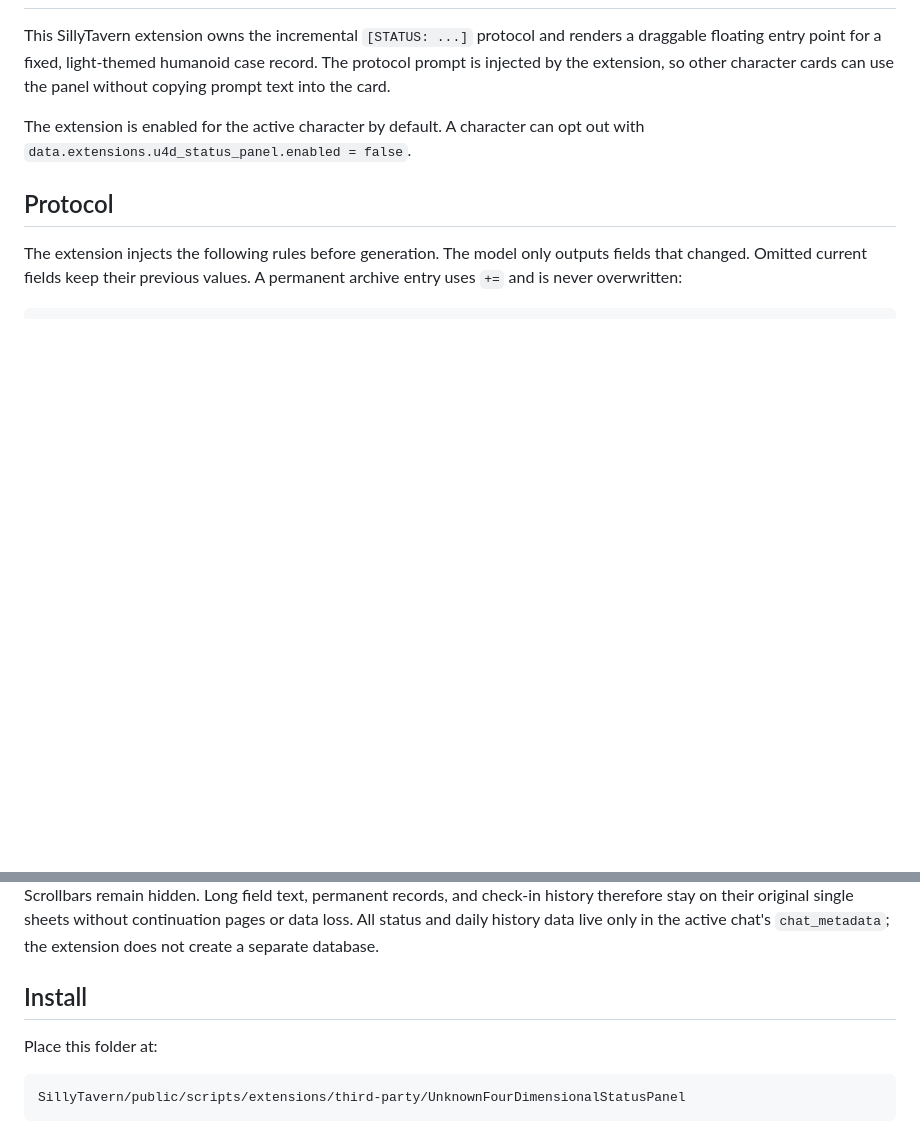
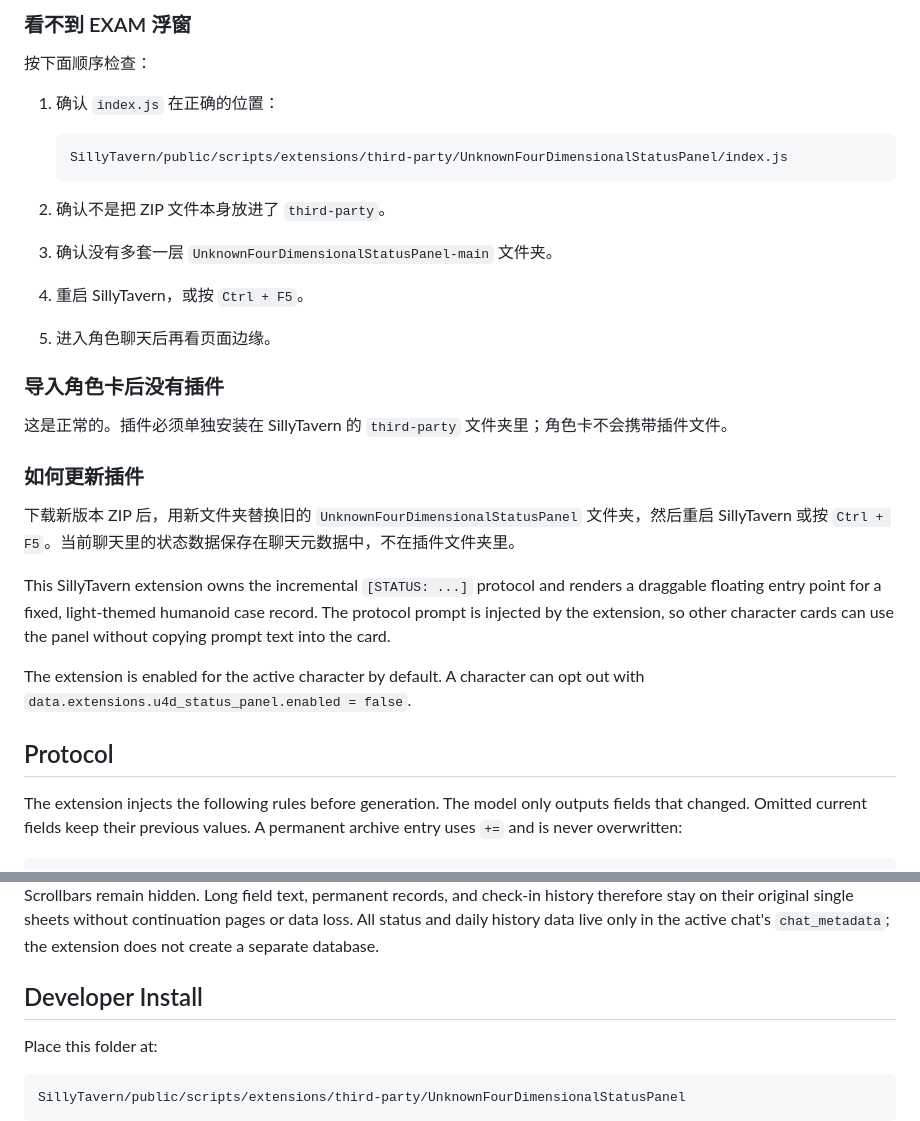
Before and after one commit to NANA3333333/PhysiologicalStatusChecklist, a Markdown page: README.md, 2 parts joined by grey strips. GitHub-like rendering; blank space fills up the shorter version.

Commit message:
Add beginner installation guide

````diff
--- a/README.md
+++ b/README.md
@@ -2,3 +87,25 @@
+### 看不到 EXAM 浮窗
+
+按下面顺序检查：
+
+1. 确认 `index.js` 在正确的位置：
+
+   ```text
+   SillyTavern/public/scripts/extensions/third-party/UnknownFourDimensionalStatusPanel/index.js
+   ```
+
+2. 确认不是把 ZIP 文件本身放进了 `third-party`。
+3. 确认没有多套一层 `UnknownFourDimensionalStatusPanel-main` 文件夹。
+4. 重启 SillyTavern，或按 `Ctrl + F5`。
+5. 进入角色聊天后再看页面边缘。
+
+### 导入角色卡后没有插件
+
+这是正常的。插件必须单独安装在 SillyTavern 的 `third-party` 文件夹里；角色卡不会携带插件文件。
+
+### 如何更新插件
+
+下载新版本 ZIP 后，用新文件夹替换旧的 `UnknownFourDimensionalStatusPanel` 文件夹，然后重启 SillyTavern 或按 `Ctrl + F5`。当前聊天里的状态数据保存在聊天元数据中，不在插件文件夹里。
 
 This SillyTavern extension owns the incremental `[STATUS: ...]` protocol and renders a draggable floating entry point for a fixed, light-themed humanoid case record. The protocol prompt is injected by the extension, so other character cards can use the panel without copying prompt text into the card.
 
@@ -28,7 +135,7 @@ The paper table also accepts observation fields: `观察重点`, `精神状态`,
 
 Opening the floating launcher shows the latest examination record and the daily check-in table together. Each paper can be dragged, proportionally zoomed, and closed independently; opening the launcher again restores both papers. The mouse wheel scrolls a field when that fixed field is overflowing; elsewhere on that paper, the same wheel zooms the whole paper. Scrollbars remain hidden. Long field text, permanent records, and check-in history therefore stay on their original single sheets without continuation pages or data loss. All status and daily history data live only in the active chat's `chat_metadata`; the extension does not create a separate database.
 
-## Install
+## Developer Install
 
 Place this folder at:
 
````
Also changed, not shown: other parts of README.md (+85 -0 lines).
